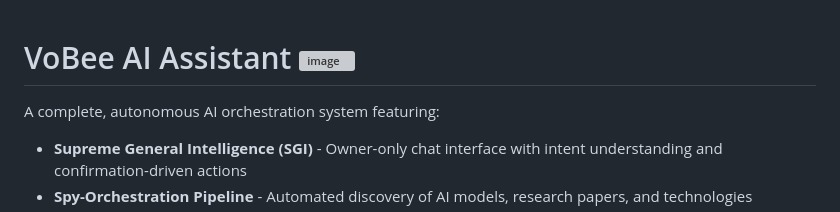
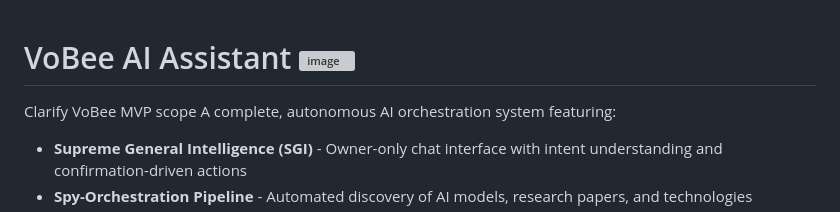
Before and after one commit to jendavobora-blip/VoBee-AI-Assistant, a Markdown page: README.md, the part around the change. Drawn GitHub-style; grey boxes are pictures that could not be loaded.

```diff
--- a/README.md
+++ b/README.md
@@ -1,5 +1,5 @@
 # VoBee AI Assistant <img width="480" height="480" alt="image" src="https://github.com/user-attachments/assets/feb0de59-8c3c-4796-8b99-554155982991" />
-
+Clarify VoBee MVP scope
 A complete, autonomous AI orchestration system featuring:
 - **Supreme General Intelligence (SGI)** - Owner-only chat interface with intent understanding and confirmation-driven actions
 - **Spy-Orchestration Pipeline** - Automated discovery of AI models, research papers, and technologies
```
